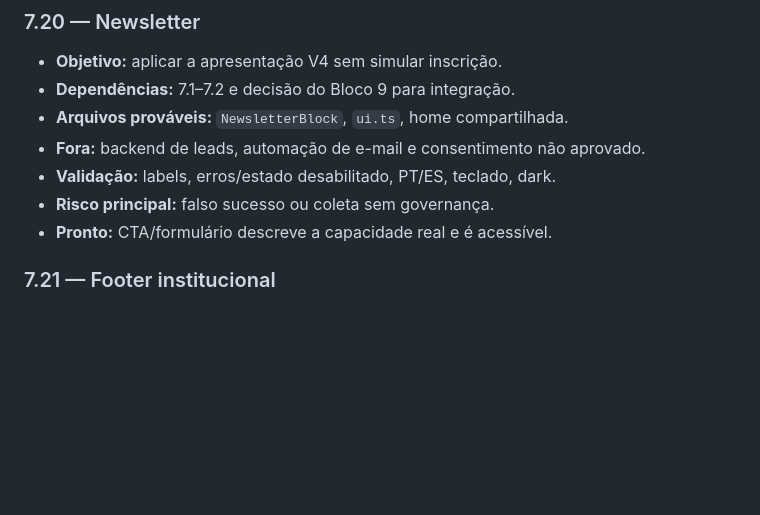
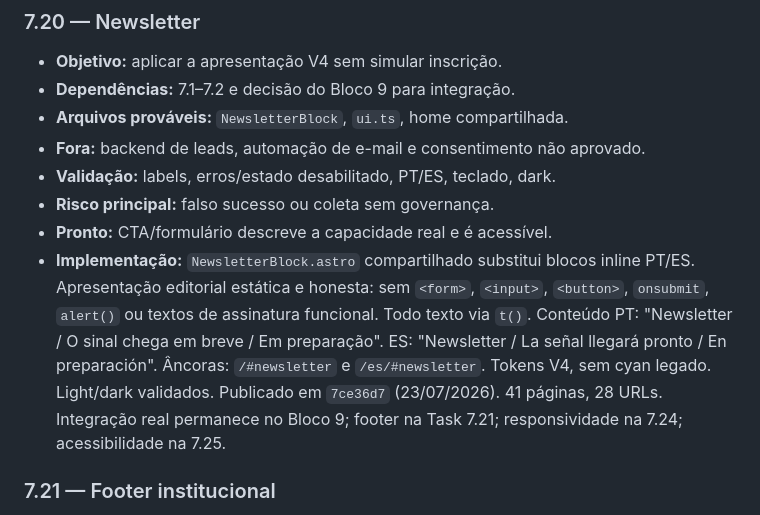
Before and after one commit to Burntroll/radar-digital, a Markdown page: docs/DESIGN_V4.md, the part around the change. Rendered like a GitHub page; blank space fills up the shorter version.

```diff
--- a/docs/DESIGN_V4.md
+++ b/docs/DESIGN_V4.md
@@ -727,6 +727,7 @@ Cada task abaixo é pequena, fechada e sequencial. Uma task não autoriza itens
 - **Validação:** labels, erros/estado desabilitado, PT/ES, teclado, dark.
 - **Risco principal:** falso sucesso ou coleta sem governança.
 - **Pronto:** CTA/formulário descreve a capacidade real e é acessível.
+- **Implementação:** `NewsletterBlock.astro` compartilhado substitui blocos inline PT/ES. Apresentação editorial estática e honesta: sem `<form>`, `<input>`, `<button>`, `onsubmit`, `alert()` ou textos de assinatura funcional. Todo texto via `t()`. Conteúdo PT: "Newsletter / O sinal chega em breve / Em preparação". ES: "Newsletter / La señal llegará pronto / En preparación". Âncoras: `/#newsletter` e `/es/#newsletter`. Tokens V4, sem cyan legado. Light/dark validados. Publicado em `7ce36d7` (23/07/2026). 41 páginas, 28 URLs. Integração real permanece no Bloco 9; footer na Task 7.21; responsividade na 7.24; acessibilidade na 7.25.
 
 ### 7.21 — Footer institucional
 
```
Also changed, not shown: PROGRESSO.md (+3 -2 lines), ROADMAP.md (+2 -2 lines).
